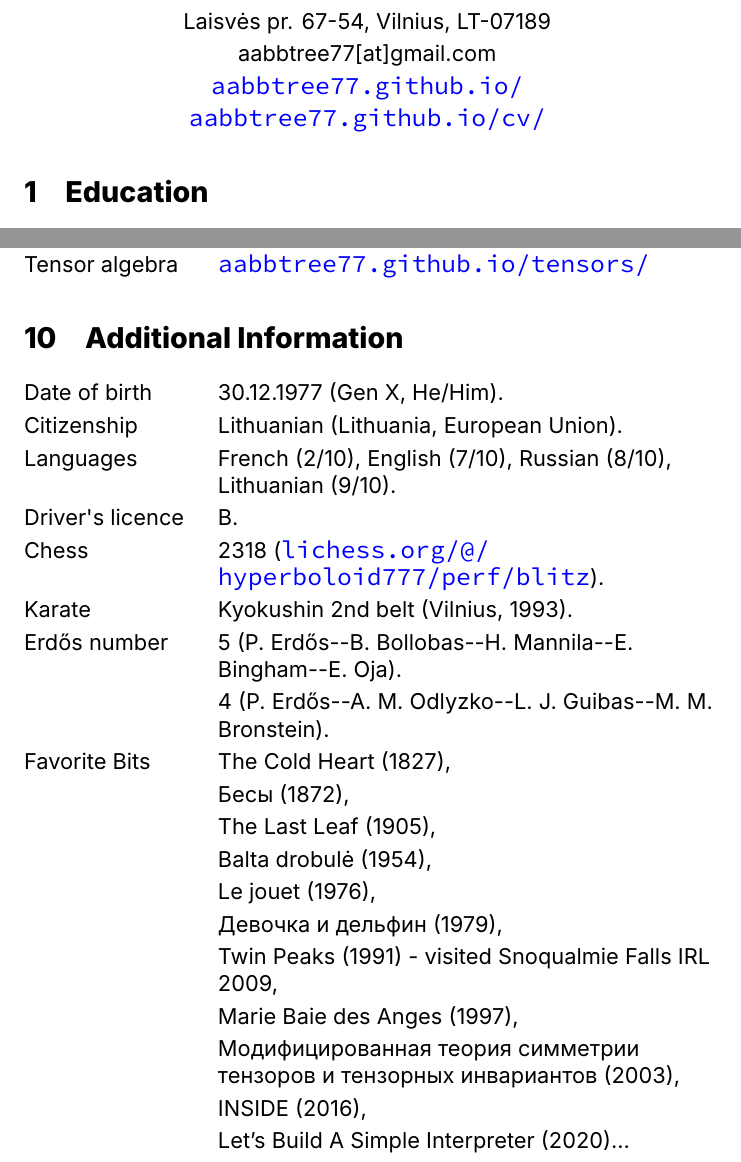
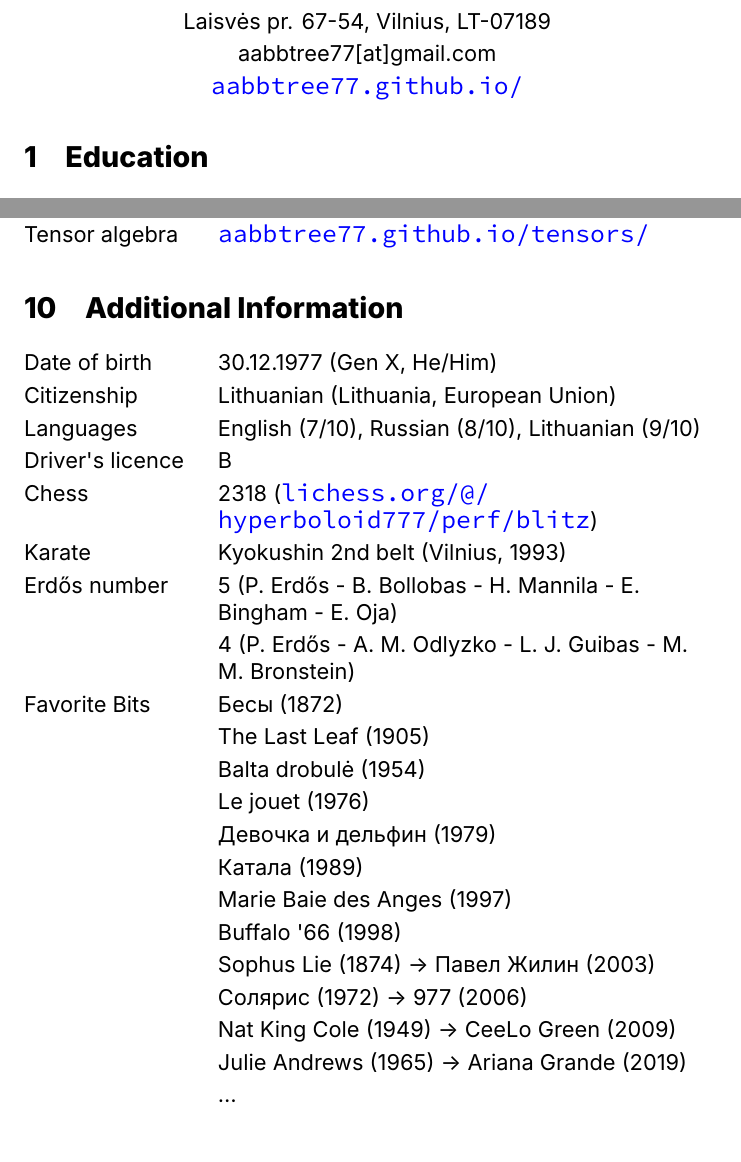
Before and after one commit to aabbtree77/rgresume, a LaTeX CV (rgcv.tex): two parts of pages 1 and 6 of 6, joined at a grey line, cut so that both start at the same text. Compiled offline with XeLaTeX; a missing font is replaced by an installed copy or a similar font.

Commit message:
major revamp

```diff
--- a/rgcv.tex
+++ b/rgcv.tex
@@ -164,6 +164,13 @@
 \setlength\bibitemsep{0.5em}
 \setlength{\emergencystretch}{2em}
 
+\usepackage{textcomp}
+% (for A \textrightarrow{} B)
+
+\usepackage{comment}
+% (\begin{comment}...\end{comment})
+
+
 %%%%%%%%%%%%%%%%%%%%%%%%%%%%%%%%%%%%%%%%%%%%%%%%%%%%%%%%%%%%%%%%%%%%%%
 %
 %
@@ -176,8 +183,7 @@
 & \textlithuanian{Ramūnas Girdziušas} &\\
 & \textlithuanian{Laisvės} pr. 67-54, Vilnius, LT-07189 &\\
 & aabbtree77[at]gmail.com &\\
-& \murl{https://aabbtree77.github.io/} &\\
-& \murl{https://aabbtree77.github.io/cv/}
+& \murl{https://aabbtree77.github.io/}
 \end{tabular}
 \end{center}
 %
@@ -330,25 +336,27 @@ Tensor algebra & \murl{https://aabbtree77.github.io/tensors/}\\
 \section{Additional Information}
 %
 \begin{tabularx}{\textwidth}{@{}p{3cm}>{\raggedright\arraybackslash}X@{}}
-		Date of birth & 30.12.1977 (Gen X, He/Him).\\
-		Citizenship & Lithuanian (Lithuania, European Union).\\
-        Languages & French (2/10), English (7/10), Russian (8/10), Lithuanian (9/10).\\
-        Driver's licence & B.\\
-        Chess & 2318 (\murl{https://lichess.org/@/hyperboloid777/perf/blitz}).\\
-        Karate & Kyokushin 2nd belt (Vilnius, 1993).\\
-        Erdős number & 5 (P. Erdős--B. Bollobas--H. Mannila--E. Bingham--E. Oja).\\
-                          & 4 (P. Erdős--A. M. Odlyzko--L. J. Guibas--M. M. Bronstein).\\
-        Favorite Bits & The Cold Heart (1827),\\
-                       & \textrussian{Бесы (1872)},\\
-                       & The Last Leaf (1905),\\
-                       & \textlithuanian{Balta drobulė (1954)},\\
-                       & Le jouet (1976),\\
-                       & \textrussian{Девочка и дельфин (1979)},\\
-                       & Twin Peaks (1991) - visited Snoqualmie Falls IRL 2009,\\
-                       & Marie Baie des Anges (1997),\\
-                       & \textrussian{Модифицированная теория симметрии тензоров и тензорных инвариантов (2003)},\\
-                       & INSIDE (2016),\\
-                       & Let’s Build A Simple Interpreter (2020)...\\
+		Date of birth & 30.12.1977 (Gen X, He/Him)\\
+		Citizenship & Lithuanian (Lithuania, European Union)\\
+        Languages & English (7/10), Russian (8/10), Lithuanian (9/10)\\
+        Driver's licence & B\\
+        Chess & 2318 (\murl{https://lichess.org/@/hyperboloid777/perf/blitz})\\
+        Karate & Kyokushin 2nd belt (Vilnius, 1993)\\
+        Erdős number & 5 (P. Erdős - B. Bollobas - H. Mannila - E. Bingham - E. Oja)\\
+                          & 4 (P. Erdős - A. M. Odlyzko - L. J. Guibas - M. M. Bronstein)\\
+        Favorite Bits  & \textrussian{Бесы (1872)}\\
+                       & The Last Leaf (1905)\\
+                       & \textlithuanian{Balta drobulė (1954)}\\
+                       & Le jouet (1976)\\
+                       & \textrussian{Девочка и дельфин (1979)}\\
+                       & Катала (1989)\\
+                       & Marie Baie des Anges (1997)\\
+                       & Buffalo '66 (1998)\\
+                       & Sophus Lie (1874) \textrightarrow{} \textrussian{Павел Жилин (2003)}\\
+                       & \textrussian{Солярис (1972)} \textrightarrow{} 977 (2006)\\
+                       & Nat King Cole (1949) \textrightarrow{} CeeLo Green (2009)\\
+                       & Julie Andrews (1965) \textrightarrow{} Ariana Grande (2019)\\
+                       & \textellipsis
 \end{tabularx}
 %
 
```
Also changed, not shown: README.md, RamunasGirdziusasCV.pdf.
